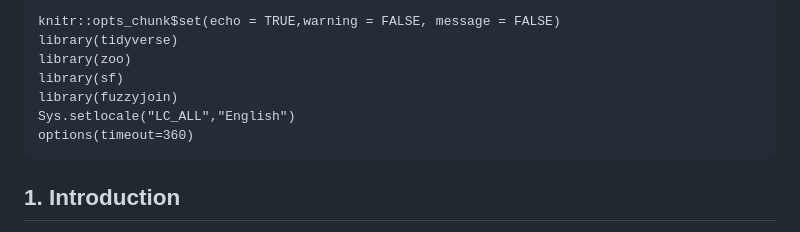
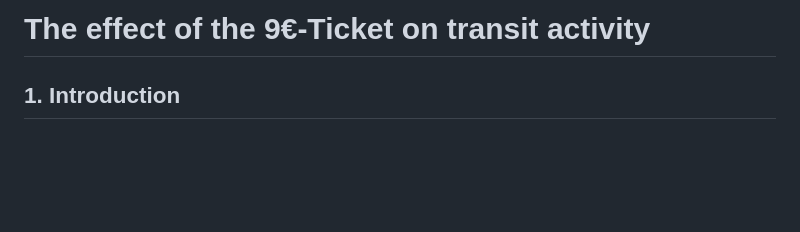
Before and after one commit to JohMast/9Euro_Analysis, a Markdown page: README.md, the part around the change. GitHub-like rendering; blank space fills up the shorter version.

````diff
--- a/README.md
+++ b/README.md
@@ -1,14 +1,4 @@
-
-```{r setup, include=FALSE}
-knitr::opts_chunk$set(echo = TRUE,warning = FALSE, message = FALSE)
-library(tidyverse)
-library(zoo)
-library(sf)
-library(fuzzyjoin)
-Sys.setlocale("LC_ALL","English")
-options(timeout=360)
-```
-
+# The effect of the 9€-Ticket on transit activity
 ## 1. Introduction
 
 The 9€-Ticket was heavily discounted travel pass for German regional and local public transport. Tickets for each calendar month June, July, and August, were available for the comparatively low price of 9€ [-source-](https://www.bundesregierung.de/breg-de/aktuelles/faq-9-euro-ticket-2028756).
````
